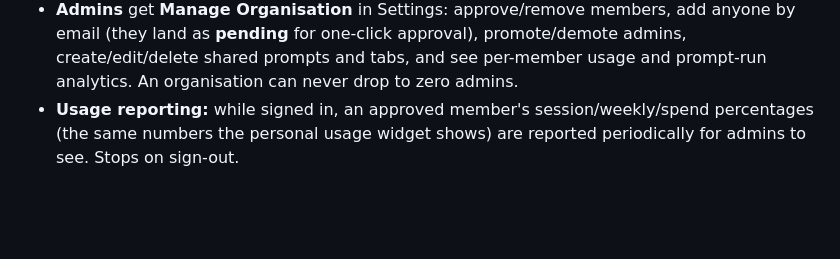
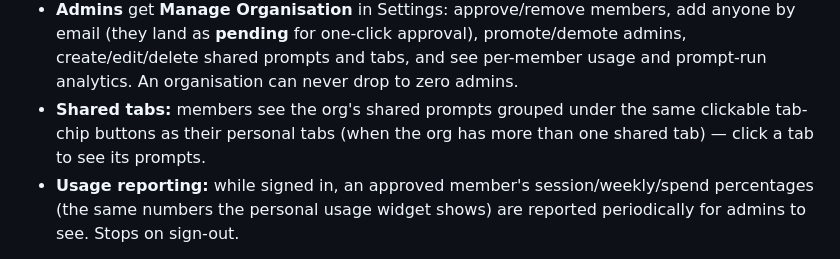
Before and after one commit to luxqee/Claude-Extension, a Markdown page: README.md, the part around one of its changes. Drawn GitHub-style; blank space fills up the shorter version.

```diff
--- a/README.md
+++ b/README.md
@@ -166,6 +187,9 @@ shared prompt list on top:
   approval), promote/demote admins, create/edit/delete
   shared prompts and tabs, and see per-member usage and prompt-run
   analytics. An organisation can never drop to zero admins.
+- **Shared tabs:** members see the org's shared prompts grouped under
+  the same clickable tab-chip buttons as their personal tabs (when the
+  org has more than one shared tab) — click a tab to see its prompts.
 - **Usage reporting:** while signed in, an approved member's
   session/weekly/spend percentages (the same numbers the personal usage
   widget shows) are reported periodically for admins to see. Stops on
```
Also changed, not shown: other parts of README.md (+47 -3 lines), backend/README.md (+6 -2 lines).
